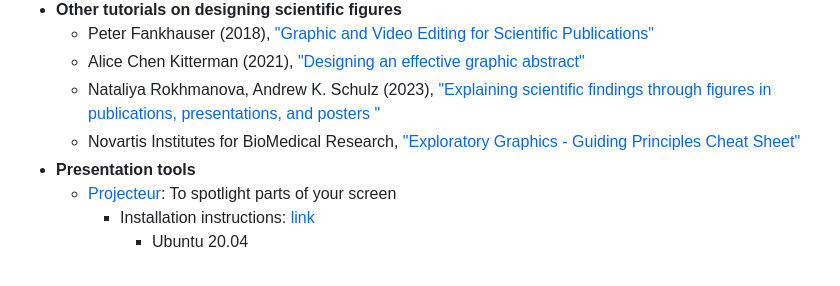
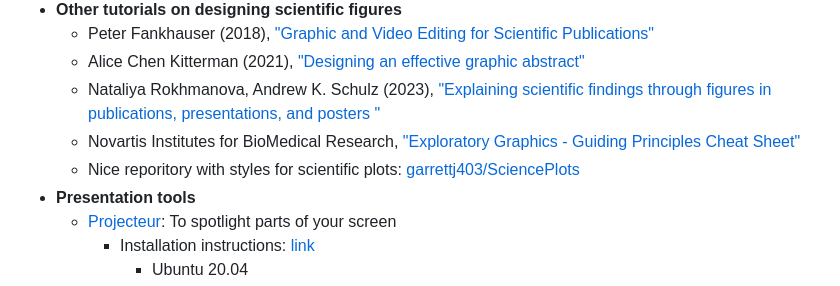
Before and after one commit to mmattamala/paper-graphics, a Markdown page: README.md, the part around the change. Drawn GitHub-style.

Commit message:
Add SciencePlots

```diff
--- a/README.md
+++ b/README.md
@@ -31,6 +31,7 @@ The tutorial summarizes the workflow I follow when making figures for my papers
   - Alice Chen Kitterman (2021), ["Designing an effective graphic abstract"](https://www.science.org/doi/10.1126/scirobotics.abn1724)
   - Nataliya Rokhmanova, Andrew K. Schulz (2023), ["Explaining scientific findings through figures in publications, presentations, and posters "](https://github.com/nrokh/ScientificFigures)
   - Novartis Institutes for BioMedical Research, ["Exploratory Graphics - Guiding Principles Cheat Sheet"](https://opensource.nibr.com/xgx/Resources/Graphics_Principles_Cheat_Sheet_v1.1.pdf)
+  - Nice reporitory with styles for scientific plots: [garrettj403/SciencePlots](https://github.com/garrettj403/SciencePlots)
 - **Presentation tools**
   - [Projecteur](https://github.com/jahnf/Projecteur): To spotlight parts of your screen
     - Installation instructions: [link](https://jahnf.github.io/Projecteur/doc/LinuxRepositories.html)
```
